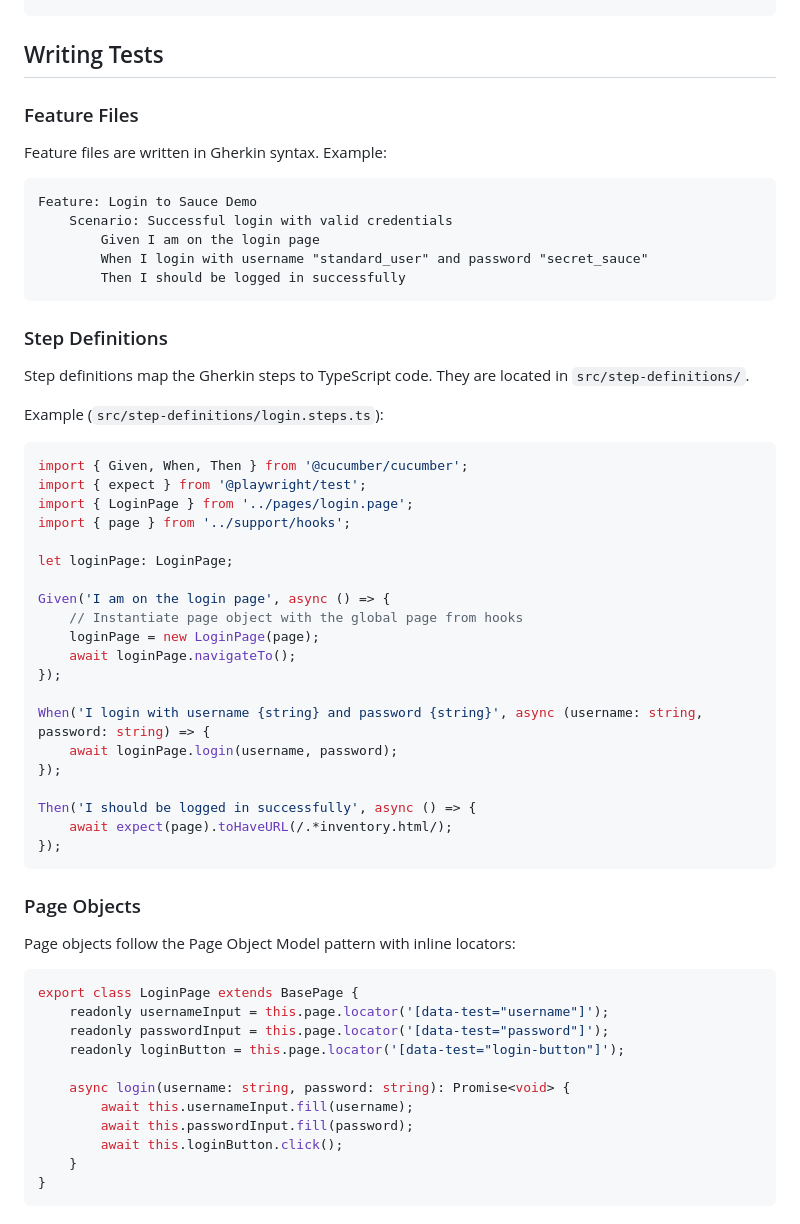
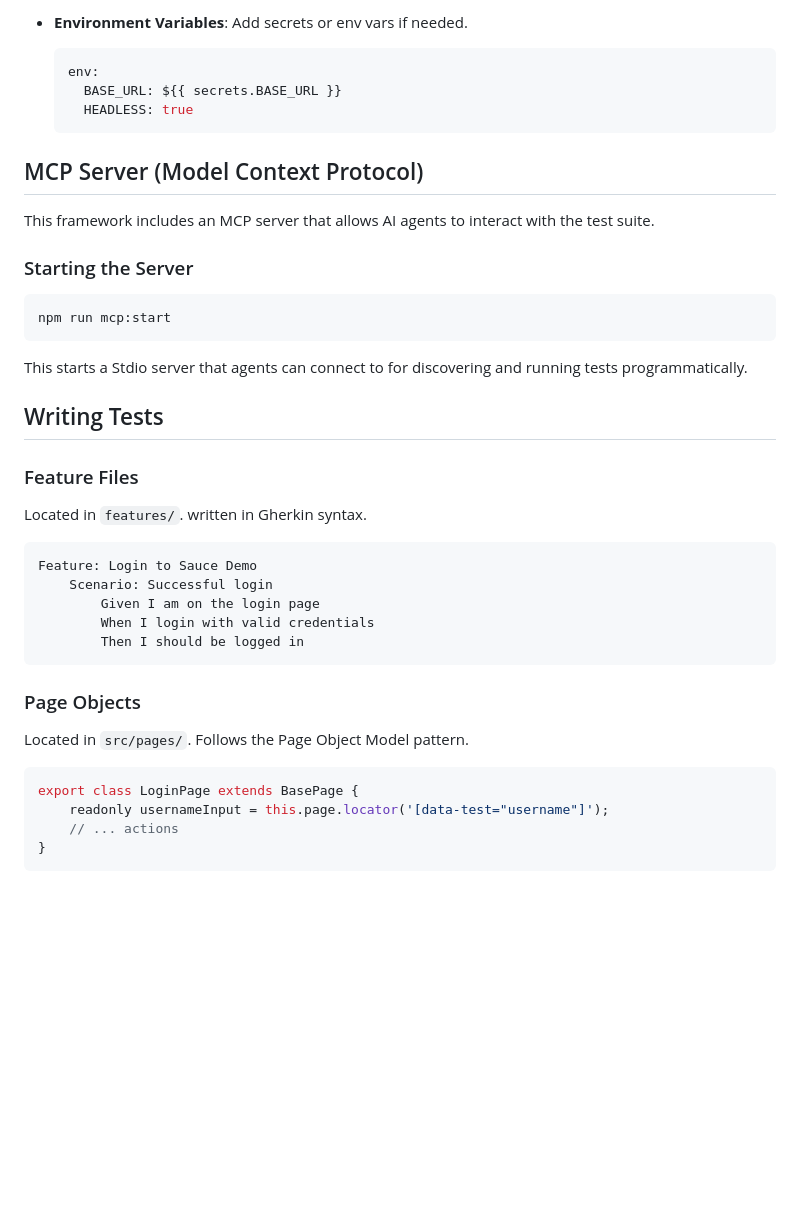
Before and after one commit to arvinsulimto/playwright-test-framework-template, a Markdown page: README.md, the part around one of its changes. GitHub-like rendering; blank space fills up the shorter version.

````diff
--- a/README.md
+++ b/README.md
@@ -58,56 +140,37 @@ npx playwright install chromium
+- **Environment Variables**: Add secrets or env vars if needed.
+  ```yaml
+  env:
+    BASE_URL: ${{ secrets.BASE_URL }}
+    HEADLESS: true
+  ```
+
+
+## MCP Server (Model Context Protocol)
+
+This framework includes an MCP server that allows AI agents to interact with the test suite.
+
+### Starting the Server
+```bash
+npm run mcp:start
+```
+This starts a Stdio server that agents can connect to for discovering and running tests programmatically.
+
 ## Writing Tests
 
 ### Feature Files
-
-Feature files are written in Gherkin syntax. Example:
+Located in `features/`. written in Gherkin syntax.
 ```gherkin
 Feature: Login to Sauce Demo
-    Scenario: Successful login with valid credentials
+    Scenario: Successful login
         Given I am on the login page
-        When I login with username "standard_user" and password "secret_sauce"
-        Then I should be logged in successfully
-```
-
-### Step Definitions
-
-Step definitions map the Gherkin steps to TypeScript code. They are located in `src/step-definitions/`.
-
-Example (`src/step-definitions/login.steps.ts`):
-```typescript
-import { Given, When, Then } from '@cucumber/cucumber';
-import { expect } from '@playwright/test';
-import { LoginPage } from '../pages/login.page';
-import { page } from '../support/hooks';
-
-let loginPage: LoginPage;
-
-Given('I am on the login page', async () => {
-    // Instantiate page object with the global page from hooks
-    loginPage = new LoginPage(page);
-    await loginPage.navigateTo();
-});
-
-When('I login with username {string} and password {string}', async (username: string, password: string) => {
-    await loginPage.login(username, password);
-});
-
-Then('I should be logged in successfully', async () => {
-    await expect(page).toHaveURL(/.*inventory.html/);
-});
+        When I login with valid credentials
+        Then I should be logged in
 ```
 
 ### Page Objects
-
-Page objects follow the Page Object Model pattern with inline locators:
+Located in `src/pages/`. Follows the Page Object Model pattern.
 ```typescript
 export class LoginPage extends BasePage {
     readonly usernameInput = this.page.locator('[data-test="username"]');
-    readonly passwordInput = this.page.locator('[data-test="password"]');
-    readonly loginButton = this.page.locator('[data-test="login-button"]');
-
-    async login(username: string, password: string): Promise<void> {
-        await this.usernameInput.fill(username);
-        await this.passwordInput.fill(password);
-        await this.loginButton.click();
-    }
+    // ... actions
 }
````
Also changed, not shown: other parts of README.md (+116 -80 lines).
